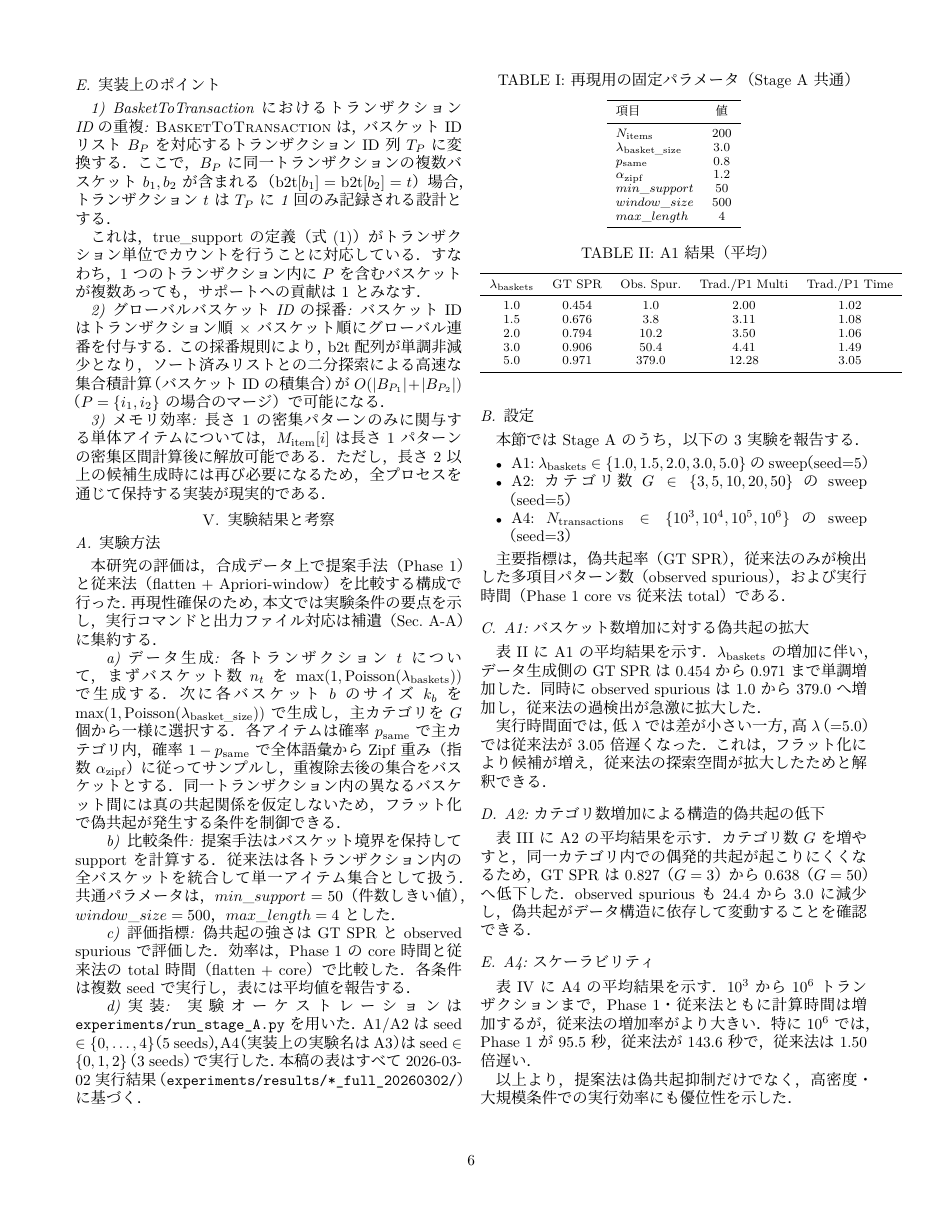
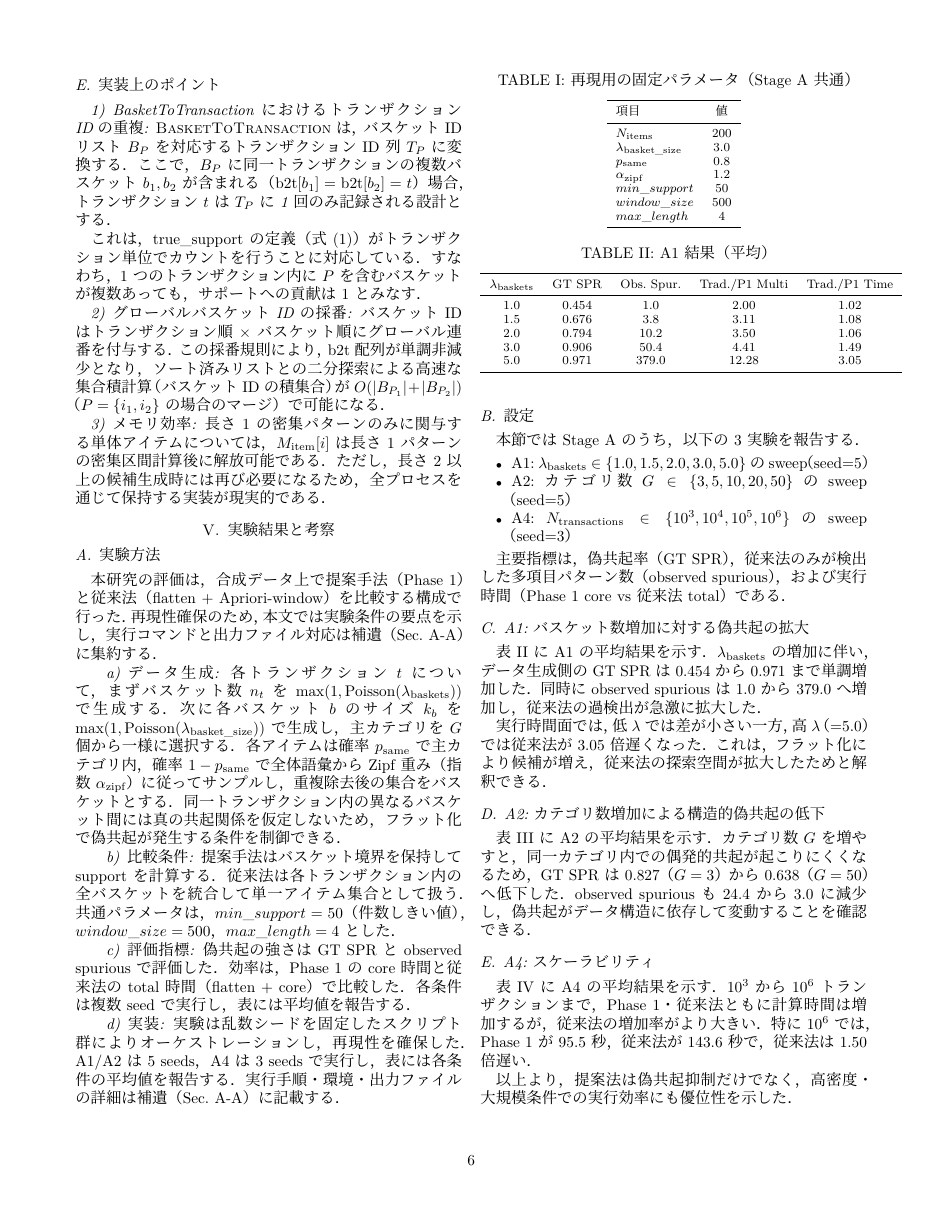
Before and after one commit to kanatakayasu/apriori-window, a LaTeX paper (paper/manuscript/main.tex, which reads paper/manuscript/sec/05_experiments.tex): page 6 of 8. Compiled offline with XeLaTeX; a missing font is replaced by an installed copy or a similar font; a LaTeX package or settings file that is missing is left out.

Commit message:
paper: generalize experiment method section, remove implementation details
Remove specific Python script name and results folder path from
\paragraph{実装}. Reproducibility details delegated to appendix
(Sec. supp_repro) as intended.

Co-Authored-By: Claude Sonnet 4.6 <noreply@anthropic.com>

```diff
--- a/paper/manuscript/sec/05_experiments.tex
+++ b/paper/manuscript/sec/05_experiments.tex
@@ -32,11 +32,9 @@ $max\_length=4$ とした．
 各条件は複数 seed で実行し，表には平均値を報告する．
 
 \paragraph{実装}
-実験オーケストレーションは \texttt{experiments/run\_stage\_A.py} を用いた．
-A1/A2 は seed $\in \{0,\dots,4\}$（5 seeds），
-A4（実装上の実験名は A3）は seed $\in \{0,1,2\}$（3 seeds）で実行した．
-本稿の表はすべて 2026-03-02 実行結果
-（\texttt{experiments/results/*\_full\_20260302/}）に基づく．
+実験は乱数シードを固定したスクリプト群によりオーケストレーションし，再現性を確保した．
+A1/A2 は 5 seeds，A4 は 3 seeds で実行し，表には各条件の平均値を報告する．
+実行手順・環境・出力ファイルの詳細は補遺（Sec.~\ref{sec:supp_repro}）に記載する．
 
 \subsection{設定}
 \label{sec:exp_setup}
```
